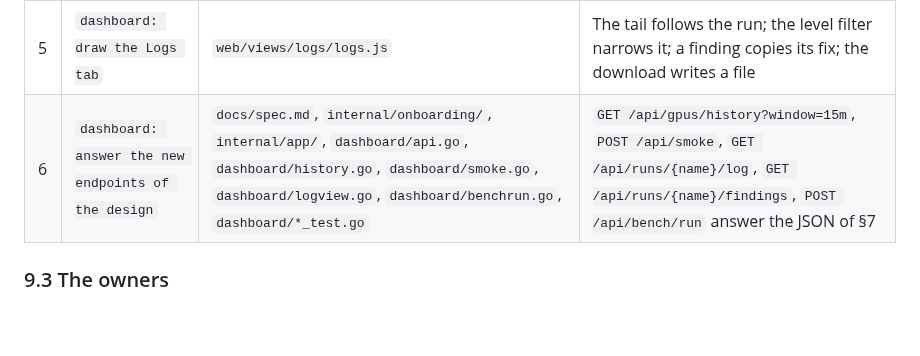
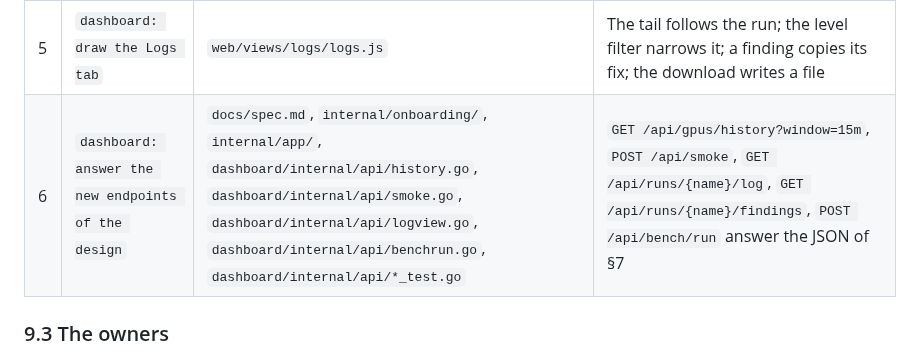
Before and after one commit to opengfx1030/bernie, a Markdown page: docs/design-dashboard.md, the part around the change. Rendered like a GitHub page; blank space fills up the shorter version.

Commit message:
docs: name the backend files of the new endpoints in the new structure

```diff
--- a/docs/design-dashboard.md
+++ b/docs/design-dashboard.md
@@ -361,7 +361,7 @@ the page works. Each ends with a browser check.
 | 3 | `dashboard: draw the Dashboard tab with the fleet tiles` | `web/views/dashboard/dashboard.js`, `web/views/dashboard/gpus.js`, `web/views/dashboard/power.js`, `web/views/dashboard/topology.js`, `web/views/dashboard/overview.js`, `web/components/charts.js` | The tiles follow `/api/telemetry`; the ring shows the load of the card; the power meter shows the cap; the topology section shows the matrix and the checklist |
 | 4 | `dashboard: move the bench tab to Benchmark` | `web/views/benchmark/benchmark.js`, `web/views/benchmark/suites.js`, `web/css/bench.css`, `web/components/metrics.js` | The `pr` suite runs; the five metric groups are in the table; the comparison draws the bars and the verdict chips; the receipt copies as markdown |
 | 5 | `dashboard: draw the Logs tab` | `web/views/logs/logs.js` | The tail follows the run; the level filter narrows it; a finding copies its fix; the download writes a file |
-| 6 | `dashboard: answer the new endpoints of the design` | `docs/spec.md`, `internal/onboarding/`, `internal/app/`, `dashboard/api.go`, `dashboard/history.go`, `dashboard/smoke.go`, `dashboard/logview.go`, `dashboard/benchrun.go`, `dashboard/*_test.go` | `GET /api/gpus/history?window=15m`, `POST /api/smoke`, `GET /api/runs/{name}/log`, `GET /api/runs/{name}/findings`, `POST /api/bench/run` answer the JSON of §7 |
+| 6 | `dashboard: answer the new endpoints of the design` | `docs/spec.md`, `internal/onboarding/`, `internal/app/`, `dashboard/internal/api/history.go`, `dashboard/internal/api/smoke.go`, `dashboard/internal/api/logview.go`, `dashboard/internal/api/benchrun.go`, `dashboard/internal/api/*_test.go` | `GET /api/gpus/history?window=15m`, `POST /api/smoke`, `GET /api/runs/{name}/log`, `GET /api/runs/{name}/findings`, `POST /api/bench/run` answer the JSON of §7 |
 
 ### 9.3 The owners
 
```
